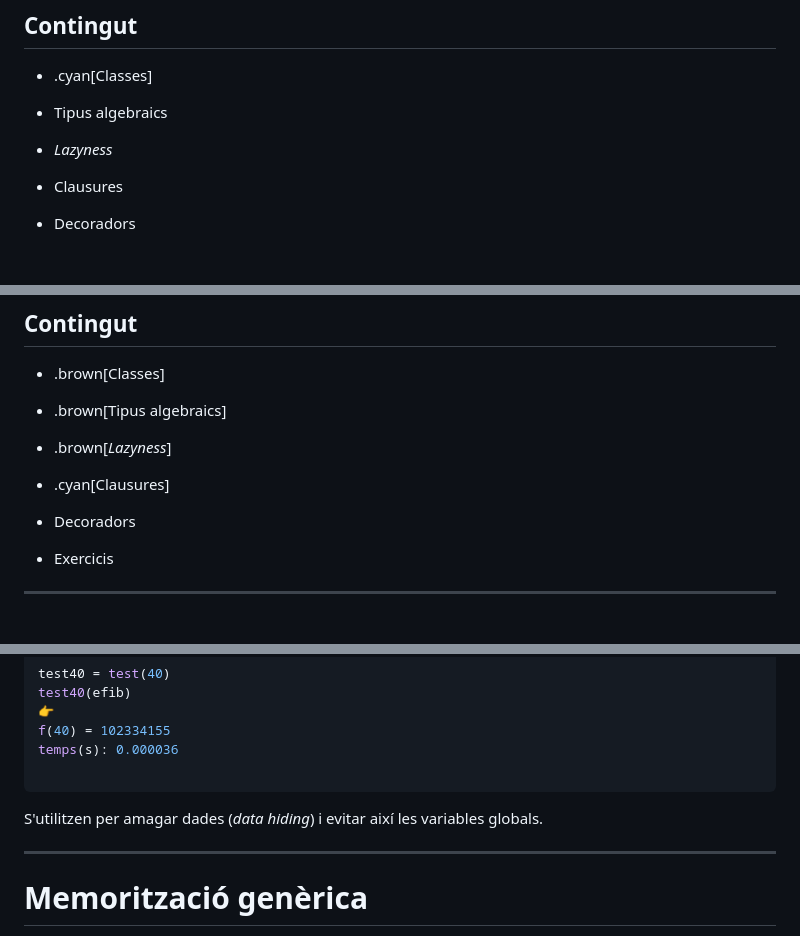
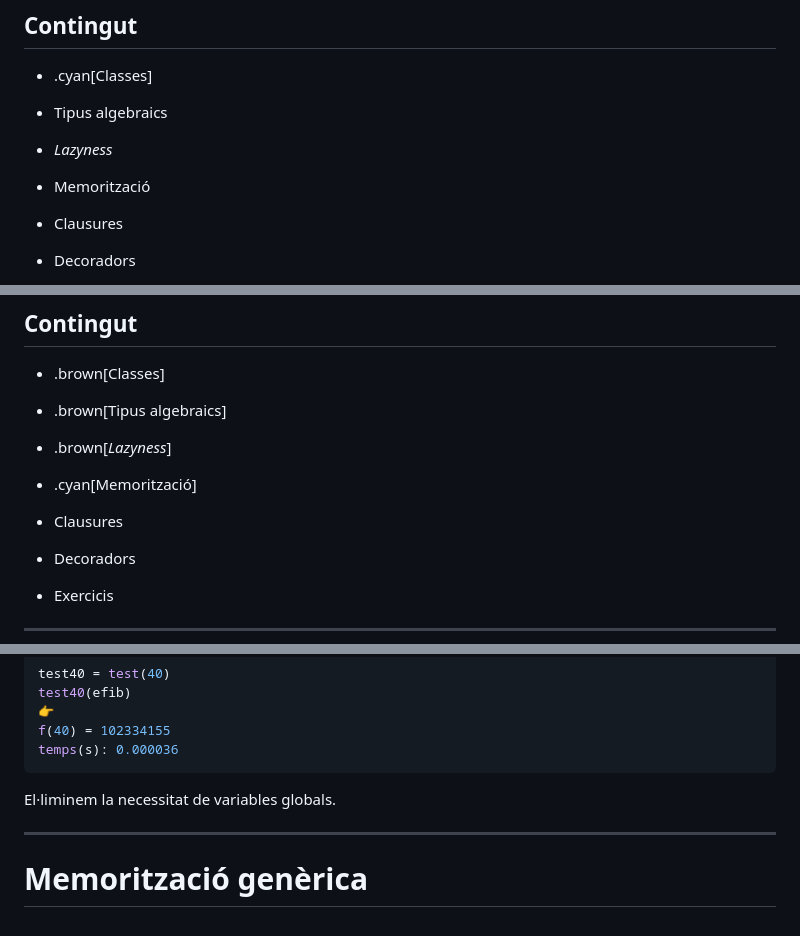
Before and after one commit to gebakx/lp, a Markdown page: python-avancat.md, 3 parts joined by grey strips. GitHub-like rendering; blank space fills up the shorter version.

````diff
--- a/python-avancat.md
+++ b/python-avancat.md
@@ -20,6 +20,8 @@ class: left, middle, inverse
 - Tipus algebraics
 
 - *Lazyness*
+
+- Memorització
 
 - Clausures
 
@@ -460,7 +466,9 @@ class: left, middle, inverse
 
 - .brown[*Lazyness*]
 
-- .cyan[Clausures]
+- .cyan[Memorització]
+
+- Clausures
 
 - Decoradors
 
@@ -584,10 +634,9 @@ test40(efib)
 👉
 f(40) = 102334155
 temps(s): 0.000036
-
 ```
 
-S'utilitzen per amagar dades (*data hiding*) i evitar així les variables globals.
+El·liminem la necessitat de variables globals.
 
 ---
 
````
Also changed, not shown: other parts of python-avancat.md (+51 -1 lines), figures/clausura.png (added).
